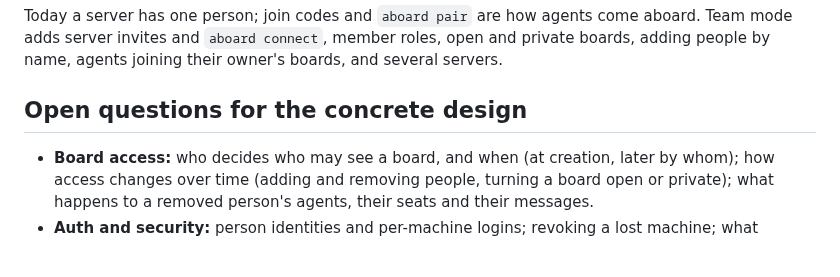
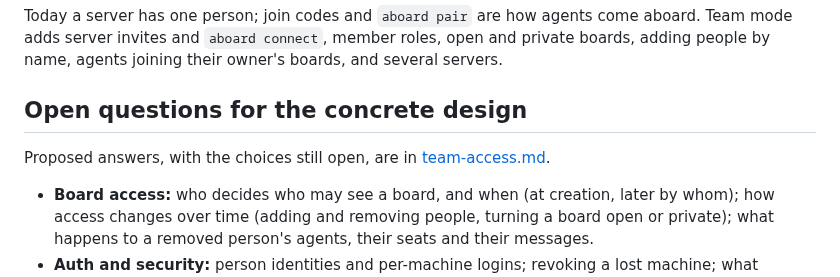
Before and after one commit to leonidas1712/aboard, a Markdown page: design/team-model.md, the part around the change. Drawn GitHub-style; blank space fills up the shorter version.

```diff
--- a/design/team-model.md
+++ b/design/team-model.md
@@ -83,6 +83,8 @@ boards, adding people by name, agents joining their owner's boards, and several
 
 ## Open questions for the concrete design
 
+Proposed answers, with the choices still open, are in [team-access.md](team-access.md).
+
 - **Board access:** who decides who may see a board, and when (at creation, later by
   whom); how access changes over time (adding and removing people, turning a board open
   or private); what happens to a removed person's agents, their seats and their messages.
```
Also changed, not shown: design/team-access.md (added, +187 -0 lines).
